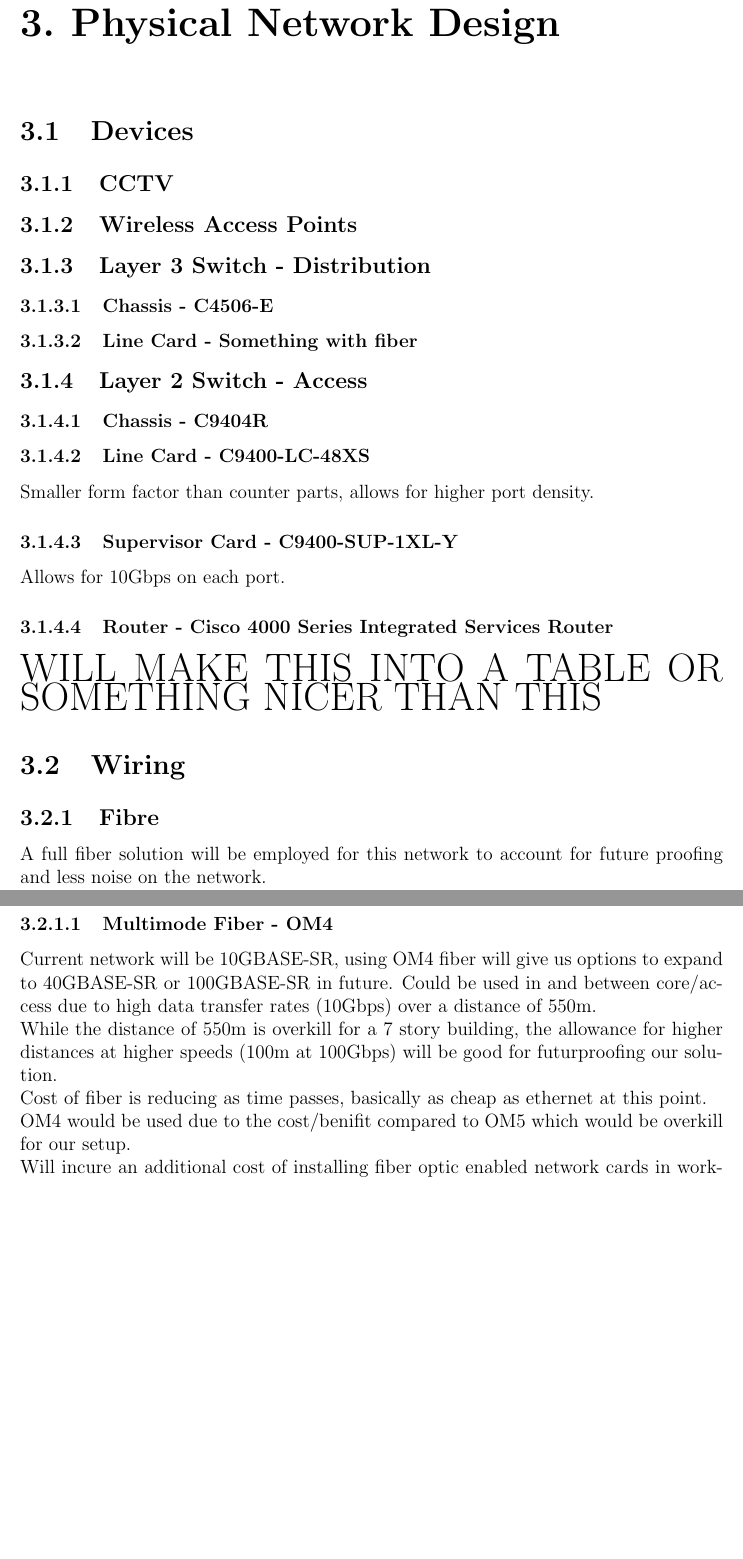
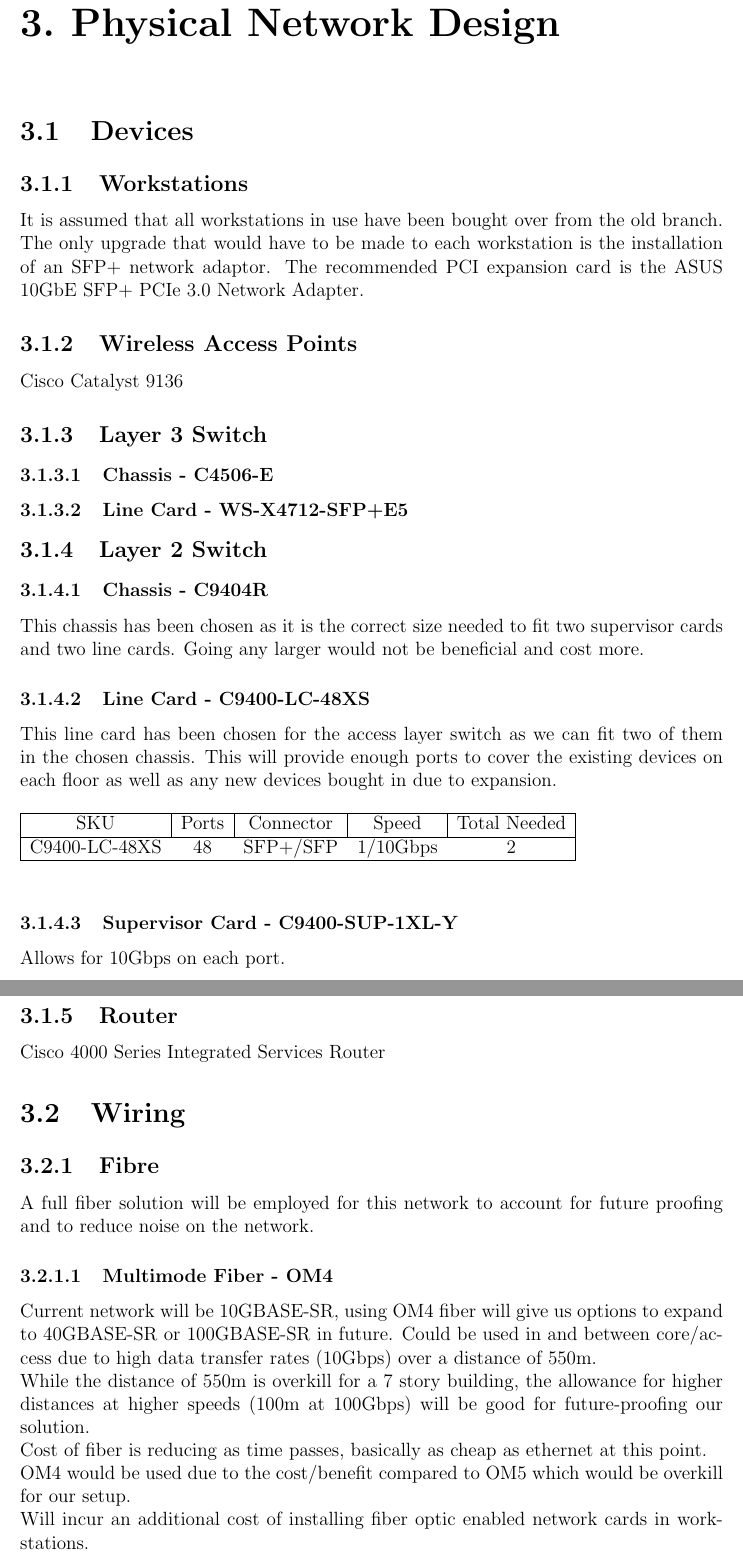
Before and after one commit to Eidolon123/360-CW, a LaTeX thesis (Main/main.tex, which reads Main/Sections/3_Devices.tex): two parts of pages 7 and 8 of 25, joined at a grey line, cut so that both start at the same text, the shorter picture padded with empty space. Compiled offline with pdfLaTeX.

Commit message:
progress on devices

```diff
--- a/Main/Sections/3_Devices.tex
+++ b/Main/Sections/3_Devices.tex
@@ -1,29 +1,37 @@
 \chapter{Physical Network Design}
 
 \section{Devices}
-\subsection{CCTV}
+\subsection{Workstations}
+It is assumed that all workstations in use have been bought over from the old branch. The only upgrade that would have to be made to each workstation is the installation of an SFP+ network adaptor. The recommended PCI expansion card is the ASUS 10GbE SFP+ PCIe 3.0 Network Adapter.
 \subsection{Wireless Access Points}
-\subsection{Layer 3 Switch - Distribution}
+Cisco Catalyst 9136
+\subsection{Layer 3 Switch}
 \subsubsection{Chassis - C4506-E}
-\subsubsection{Line Card - Something with fiber}
-\subsection{Layer 2 Switch - Access}
+\subsubsection{Line Card - WS-X4712-SFP+E5}
+\subsection{Layer 2 Switch}
 \subsubsection{Chassis - C9404R}
+This chassis has been chosen as it is the correct size needed to fit two supervisor cards and two line cards. Going any larger would not be beneficial and cost more.
 \subsubsection{Line Card - C9400-LC-48XS}
-Smaller form factor than counter parts, allows for higher port density.
+This line card has been chosen for the access layer switch as we can fit two of them in the chosen chassis. This will provide enough ports to cover the existing devices on each floor as well as any new devices bought in due to expansion.
+\begin{table}[ht!]
+    \begin{tabular}{|ccccc|}
+    \hline
+    \multicolumn{1}{|c|}{SKU} & \multicolumn{1}{c|}{Ports} & \multicolumn{1}{c|}{Connector} & \multicolumn{1}{c|}{Speed} & Total Needed \\ \hline
+    C9400-LC-48XS             & 48                         & SFP+/SFP                       & 1/10Gbps                   & 2            \\ \hline
+    \end{tabular}
+\end{table}
 \subsubsection{Supervisor Card - C9400-SUP-1XL-Y}
 Allows for 10Gbps on each port.
-\subsubsection{Router -  Cisco 4000 Series Integrated Services Router}
-\begin{huge}
-    WILL MAKE THIS INTO A TABLE OR SOMETHING NICER THAN THIS
-\end{huge}
+\subsection{Router}
+Cisco 4000 Series Integrated Services Router
 \section{Wiring}
 \subsection{Fibre}
-A full fiber solution will be employed for this network to account for future proofing and less noise on the network.
+A full fiber solution will be employed for this network to account for future proofing and to reduce noise on the network.
 \subsubsection{Multimode Fiber - OM4}
 Current network will be 10GBASE-SR, using OM4 fiber will give us options to expand to 40GBASE-SR or 100GBASE-SR in future.
 Could be used in and between core/access due to high data transfer rates (10Gbps) over a distance of 550m.\\
-While the distance of 550m is overkill for a 7 story building, the allowance for higher distances at higher speeds (100m at 100Gbps) will be good for futurproofing our solution.\\
+While the distance of 550m is overkill for a 7 story building, the allowance for higher distances at higher speeds (100m at 100Gbps) will be good for future-proofing our solution.\\
 Cost of fiber is reducing as time passes, basically as cheap as ethernet at this point.\\
-OM4 would be used due to the cost/benifit compared to OM5 which would be overkill for our setup.\\
-Will incure an additional cost of installing fiber optic enabled network cards in workstations.\\
+OM4 would be used due to the cost/benefit compared to OM5 which would be overkill for our setup.\\
+Will incur an additional cost of installing fiber optic enabled network cards in workstations.\\
 
```
Also changed, not shown: Main/Sections/2_Requirements.tex (+2 -1 lines), Main/main.bbl (added), Main/main.pdf, section-1/Floorplan/1st-Floor.png (deleted), section-1/Floorplan/2nd-Floor.png (deleted), section-1/Floorplan/3rd-Floor.png (deleted), section-1/Floorplan/4th-Floor.png (deleted), section-1/Floorplan/5th-Floor.png (deleted), section-1/Floorplan/6th-Floor.png (deleted), section-1/Floorplan/7th-Floor.png (deleted), section-1/Floorplan/ground.png (deleted), Main/Sections/3_Devices.tex (11 more changed lines), 9 other files.
